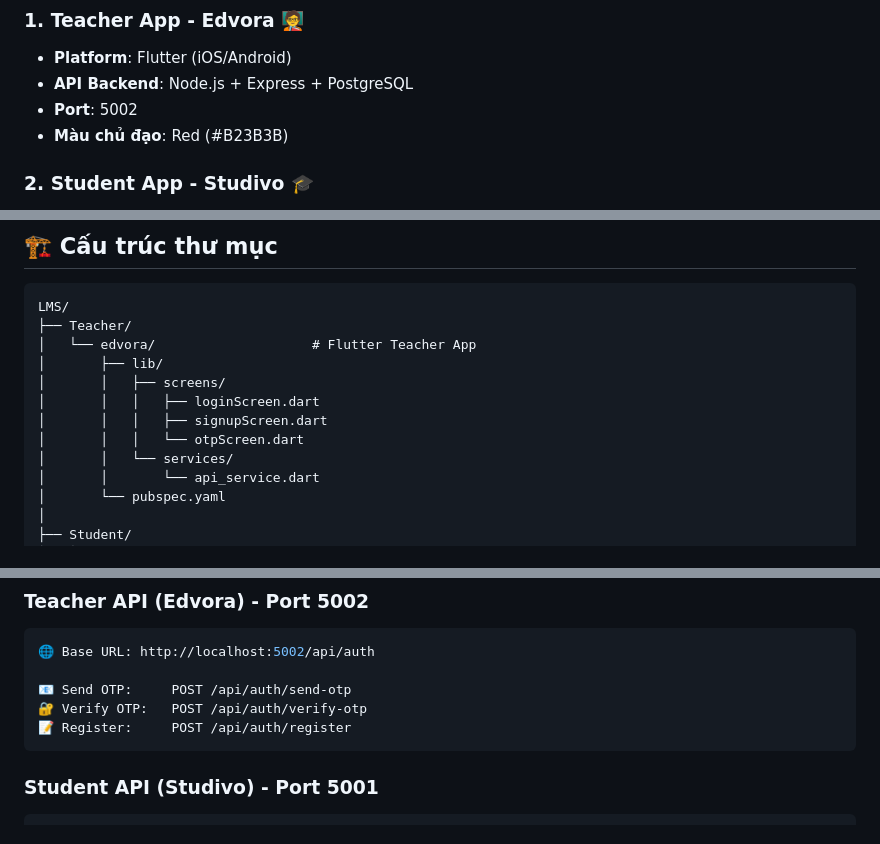
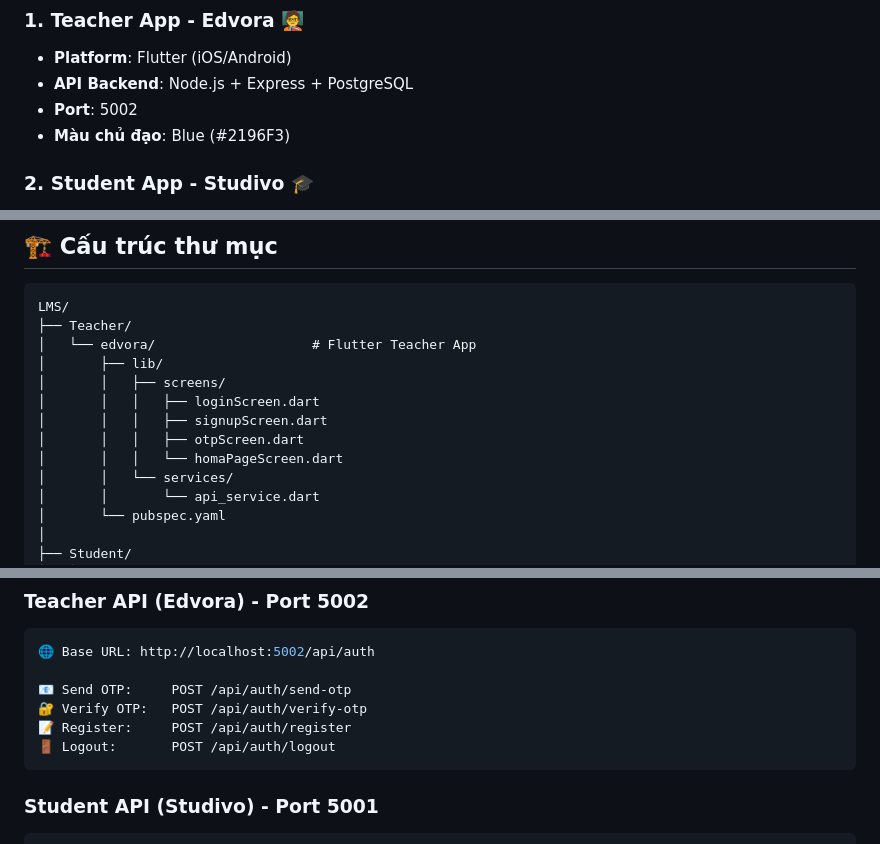
Before and after one commit to dinhvanphi/LMS, a Markdown page: README.md, 3 parts joined by grey strips. Drawn GitHub-style.

````diff
--- a/README.md
+++ b/README.md
@@ -8,7 +8,7 @@ Hệ thống quản lý học tập bao gồm 2 ứng dụng riêng biệt cho *
 - **Platform**: Flutter (iOS/Android)
 - **API Backend**: Node.js + Express + PostgreSQL
 - **Port**: 5002
-- **Màu chủ đạo**: Red (#B23B3B)
+- **Màu chủ đạo**: Blue (#2196F3)
 
 ### 2. **Student App - Studivo** 🎓
 - **Platform**: Flutter (iOS/Android)
@@ -26,7 +26,8 @@ LMS/
 │       │   ├── screens/
 │       │   │   ├── loginScreen.dart
 │       │   │   ├── signupScreen.dart
-│       │   │   └── otpScreen.dart
+│       │   │   ├── otpScreen.dart
+│       │   │   └── homaPageScreen.dart
 │       │   └── services/
 │       │       └── api_service.dart
 │       └── pubspec.yaml
@@ -60,6 +61,7 @@ LMS/
 📧 Send OTP:     POST /api/auth/send-otp
 🔐 Verify OTP:   POST /api/auth/verify-otp
 📝 Register:     POST /api/auth/register
+🚪 Logout:       POST /api/auth/logout
 ```
 
 ### **Student API (Studivo) - Port 5001**
````
Also changed, not shown: other parts of README.md (+4 -53 lines).
